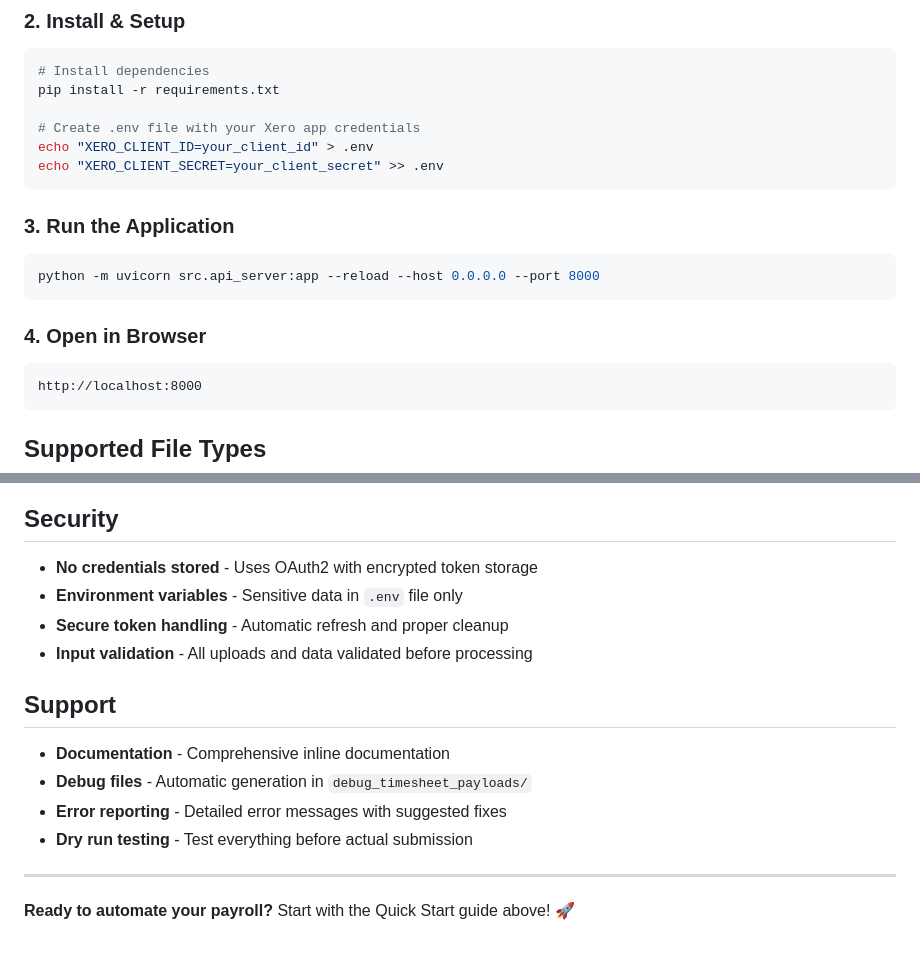
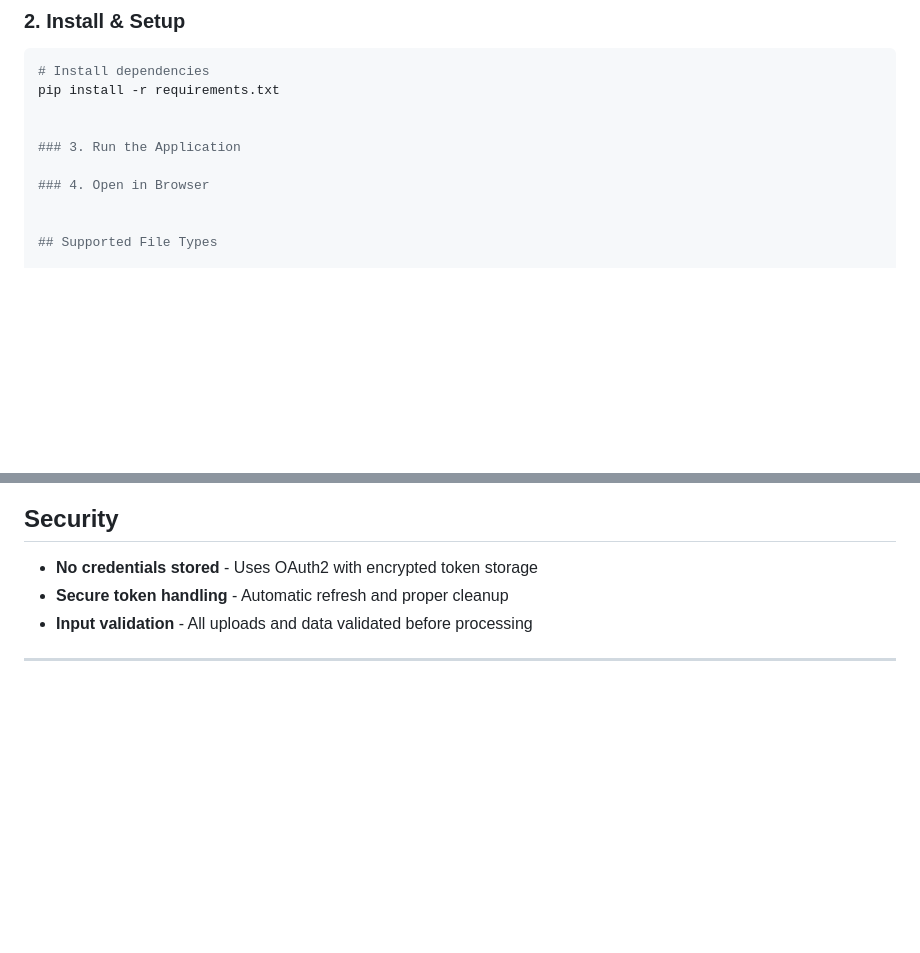
Before and after one commit to gzizouseif24/xero-automation, a Markdown page: README.md, 2 parts joined by grey strips. GitHub-like rendering; blank space fills up the shorter version.

````diff
--- a/README.md
+++ b/README.md
@@ -26,20 +26,11 @@ This system takes your Excel timesheet files and automatically creates draft tim
 # Install dependencies
 pip install -r requirements.txt
 
-# Create .env file with your Xero app credentials
-echo "XERO_CLIENT_ID=your_client_id" > .env
-echo "XERO_CLIENT_SECRET=your_client_secret" >> .env
-```
 
 ### 3. Run the Application
-```bash
-python -m uvicorn src.api_server:app --reload --host 0.0.0.0 --port 8000
-```
 
 ### 4. Open in Browser
-```
-http://localhost:8000
-```
+
 
 ## Supported File Types
 
@@ -183,17 +133,8 @@ PUT  /api/settings             # Update settings
 ## Security
 
 - **No credentials stored** - Uses OAuth2 with encrypted token storage
-- **Environment variables** - Sensitive data in `.env` file only
 - **Secure token handling** - Automatic refresh and proper cleanup
 - **Input validation** - All uploads and data validated before processing
 
-## Support
-
-- **Documentation** - Comprehensive inline documentation
-- **Debug files** - Automatic generation in `debug_timesheet_payloads/`
-- **Error reporting** - Detailed error messages with suggested fixes
-- **Dry run testing** - Test everything before actual submission
 
 ---
-
-**Ready to automate your payroll?** Start with the Quick Start guide above! 🚀
````
Also changed, not shown: other parts of README.md (+0 -41 lines).
